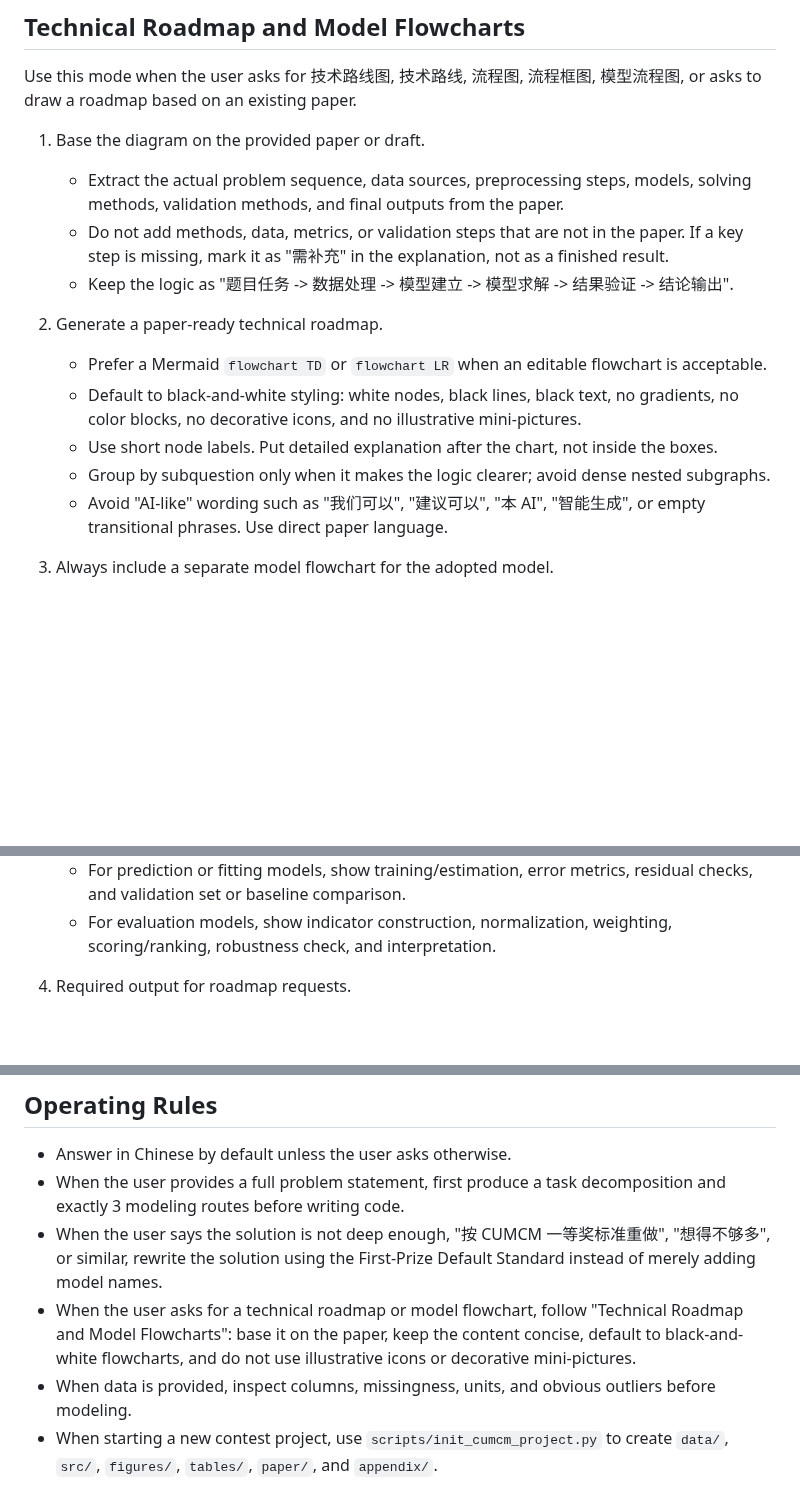
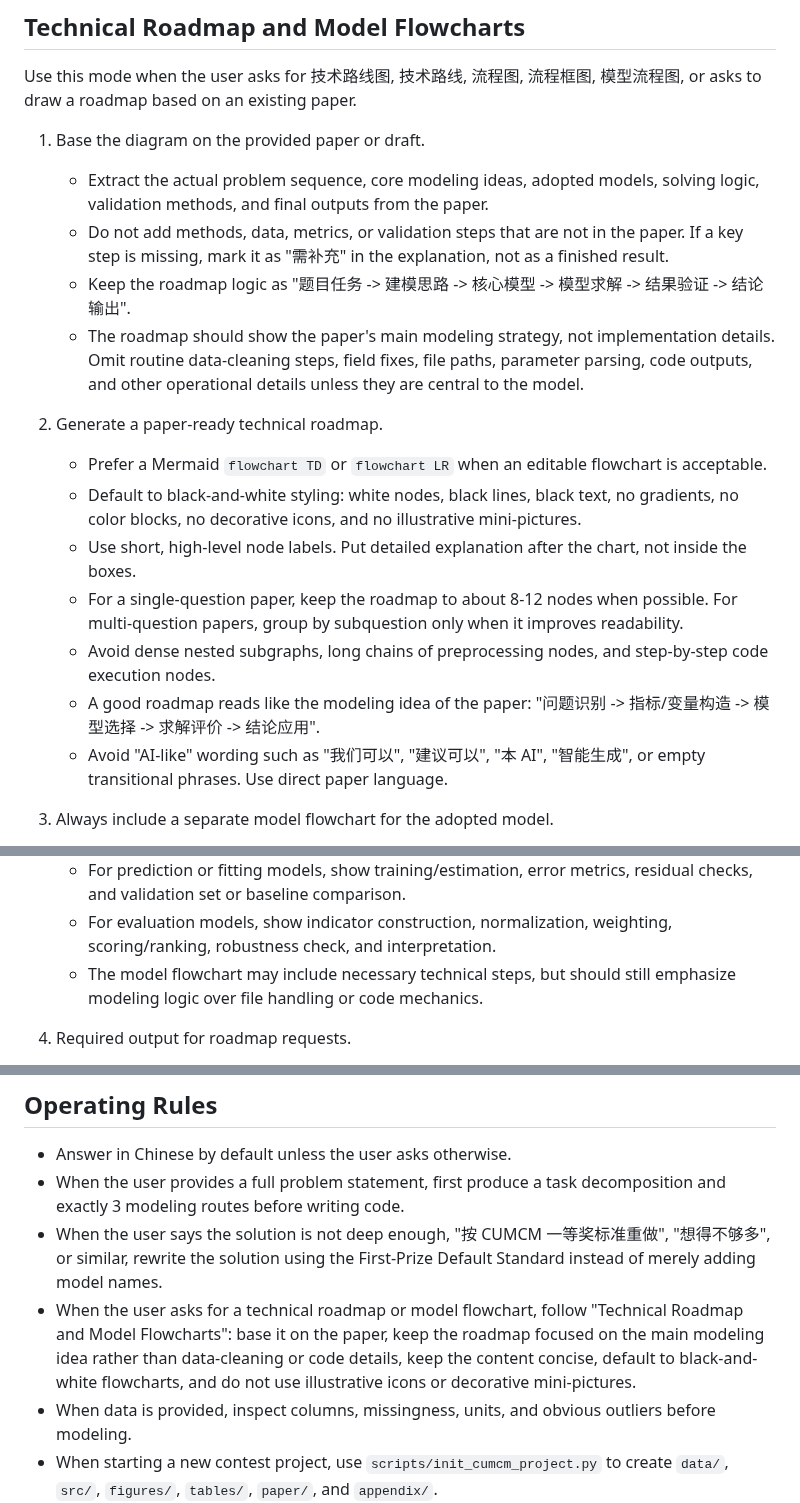
Before and after one commit to usst-yk/cumcm-math-modeling-codex-skill, a Markdown page: SKILL.md, 3 parts joined by grey strips. Rendered like a GitHub page; blank space fills up the shorter version.

Commit message:
Refine technical roadmap guidance

```diff
--- a/SKILL.md
+++ b/SKILL.md
@@ -80,15 +80,18 @@ Unless the user explicitly asks for a quick or shallow answer, every full soluti
 Use this mode when the user asks for 技术路线图, 技术路线, 流程图, 流程框图, 模型流程图, or asks to draw a roadmap based on an existing paper.
 
 1. Base the diagram on the provided paper or draft.
-   - Extract the actual problem sequence, data sources, preprocessing steps, models, solving methods, validation methods, and final outputs from the paper.
+   - Extract the actual problem sequence, core modeling ideas, adopted models, solving logic, validation methods, and final outputs from the paper.
    - Do not add methods, data, metrics, or validation steps that are not in the paper. If a key step is missing, mark it as "需补充" in the explanation, not as a finished result.
-   - Keep the logic as "题目任务 -> 数据处理 -> 模型建立 -> 模型求解 -> 结果验证 -> 结论输出".
+   - Keep the roadmap logic as "题目任务 -> 建模思路 -> 核心模型 -> 模型求解 -> 结果验证 -> 结论输出".
+   - The roadmap should show the paper's main modeling strategy, not implementation details. Omit routine data-cleaning steps, field fixes, file paths, parameter parsing, code outputs, and other operational details unless they are central to the model.
 
 2. Generate a paper-ready technical roadmap.
    - Prefer a Mermaid `flowchart TD` or `flowchart LR` when an editable flowchart is acceptable.
    - Default to black-and-white styling: white nodes, black lines, black text, no gradients, no color blocks, no decorative icons, and no illustrative mini-pictures.
-   - Use short node labels. Put detailed explanation after the chart, not inside the boxes.
-   - Group by subquestion only when it makes the logic clearer; avoid dense nested subgraphs.
+   - Use short, high-level node labels. Put detailed explanation after the chart, not inside the boxes.
+   - For a single-question paper, keep the roadmap to about 8-12 nodes when possible. For multi-question papers, group by subquestion only when it improves readability.
+   - Avoid dense nested subgraphs, long chains of preprocessing nodes, and step-by-step code execution nodes.
+   - A good roadmap reads like the modeling idea of the paper: "问题识别 -> 指标/变量构造 -> 模型选择 -> 求解评价 -> 结论应用".
    - Avoid "AI-like" wording such as "我们可以", "建议可以", "本 AI", "智能生成", or empty transitional phrases. Use direct paper language.
 
 3. Always include a separate model flowchart for the adopted model.
@@ -97,6 +100,7 @@ Use this mode when the user asks for 技术路线图, 技术路线, 流程图,
    - For optimization models, show objective, constraints, solver, feasibility check, and sensitivity analysis.
    - For prediction or fitting models, show training/estimation, error metrics, residual checks, and validation set or baseline comparison.
    - For evaluation models, show indicator construction, normalization, weighting, scoring/ranking, robustness check, and interpretation.
+   - The model flowchart may include necessary technical steps, but should still emphasize modeling logic over file handling or code mechanics.
 
 4. Required output for roadmap requests.
    - "技术路线图": Mermaid flowchart in black-and-white style.
@@ -110,7 +114,7 @@ Use this mode when the user asks for 技术路线图, 技术路线, 流程图,
 - Answer in Chinese by default unless the user asks otherwise.
 - When the user provides a full problem statement, first produce a task decomposition and exactly 3 modeling routes before writing code.
 - When the user says the solution is not deep enough, "按 CUMCM 一等奖标准重做", "想得不够多", or similar, rewrite the solution using the First-Prize Default Standard instead of merely adding model names.
-- When the user asks for a technical roadmap or model flowchart, follow "Technical Roadmap and Model Flowcharts": base it on the paper, keep the content concise, default to black-and-white flowcharts, and do not use illustrative icons or decorative mini-pictures.
+- When the user asks for a technical roadmap or model flowchart, follow "Technical Roadmap and Model Flowcharts": base it on the paper, keep the roadmap focused on the main modeling idea rather than data-cleaning or code details, keep the content concise, default to black-and-white flowcharts, and do not use illustrative icons or decorative mini-pictures.
 - When data is provided, inspect columns, missingness, units, and obvious outliers before modeling.
 - When starting a new contest project, use `scripts/init_cumcm_project.py` to create `data/`, `src/`, `figures/`, `tables/`, `paper/`, and `appendix/`.
 - When CSV/XLSX data is available, use `scripts/data_profile.py` before modeling to generate field summaries, missing/outlier checks, correlations, descriptive statistics, and a data preprocessing draft.
```
